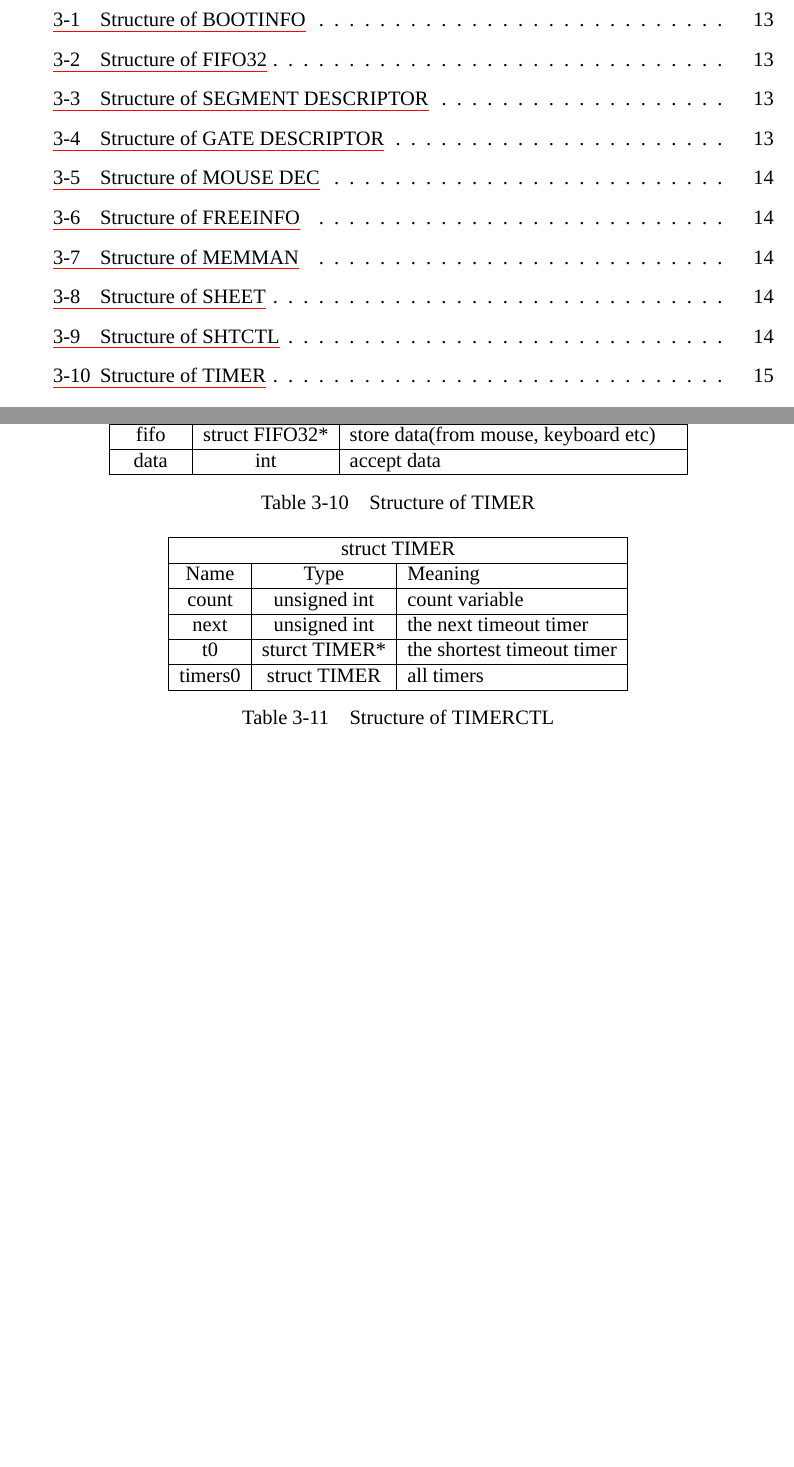
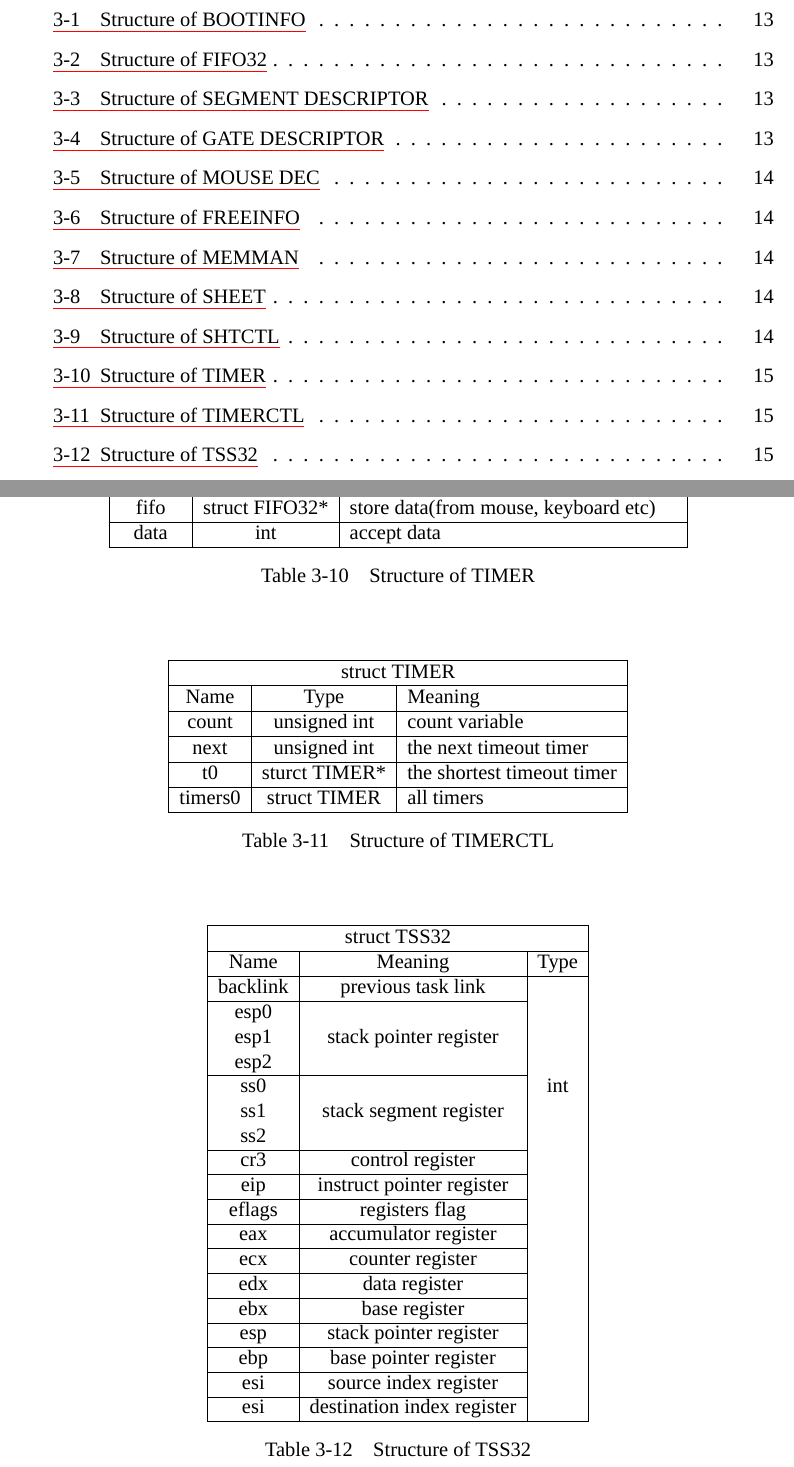
Before and after one commit to Puqiyuan/RongOS, a LaTeX thesis (doc/thesis/thesis.tex): two parts of pages 7 and 22 of 32 before the commit and two parts of pages 7 and 22 of 33 after it, joined at a grey line, cut so that both start at the same text, the shorter picture padded with empty space. The pictures show the PDF file doc/thesis/thesis.pdf that the author committed with the source.

Commit message:
add some data structure

```diff
--- a/doc/thesis/thesis.tex
+++ b/doc/thesis/thesis.tex
@@ -780,6 +780,53 @@ The tables ~\ref{tab:BOOTINFO} ~ describes the data structure used by RangOS in
   \label{tab:TIMERCTL}
 \end{table}
 
+\begin{table}[!htbp]
+  \centering
+  \begin{tabular}{|c|c|c|}
+    \hline
+    \multicolumn{3}{|c|}{struct TSS32} \\
+    \hline
+    Name & Meaning & Type \\
+    \hline
+    backlink & previous task link & \multirow{9}{*}{int} \\
+    \cline{1-2}
+    esp0 & \multirow{3}{*}{stack pointer register} & \\
+    esp1 & & \\
+    esp2 & & \\
+    \cline{1-2}
+    ss0 & \multirow{3}{*}{stack segment register} & \\
+    ss1 & & \\
+    ss2 & & \\
+    \cline{1-2}
+    cr3 & control register & \\
+    \cline{1-2}
+    eip & instruct pointer register & \\
+    \cline{1-2}
+    eflags & registers flag & \\
+    \cline{1-2}
+    eax & accumulator register & \\
+    \cline{1-2}
+    ecx & counter register & \\
+    \cline{1-2}
+    edx & data register & \\
+    \cline{1-2}
+    ebx & base register & \\
+    \cline{1-2}
+    esp & stack pointer register & \\
+    \cline{1-2}
+    ebp & base pointer register & \\
+    \cline{1-2}
+    esi & source index register & \\
+    \cline{1-2}
+    esi & destination index register & \\
+
+    \hline
+
+  \end{tabular}
+  \caption{Structure of TSS32}
+  \label{tab:TSS32}
+\end{table}
+
 
 
 
```
Also changed, not shown: doc/thesis/thesis.bib (+9 -0 lines), doc/thesis/thesis.pdf, doc/thesis/thesis.tex (2 more changed lines).
